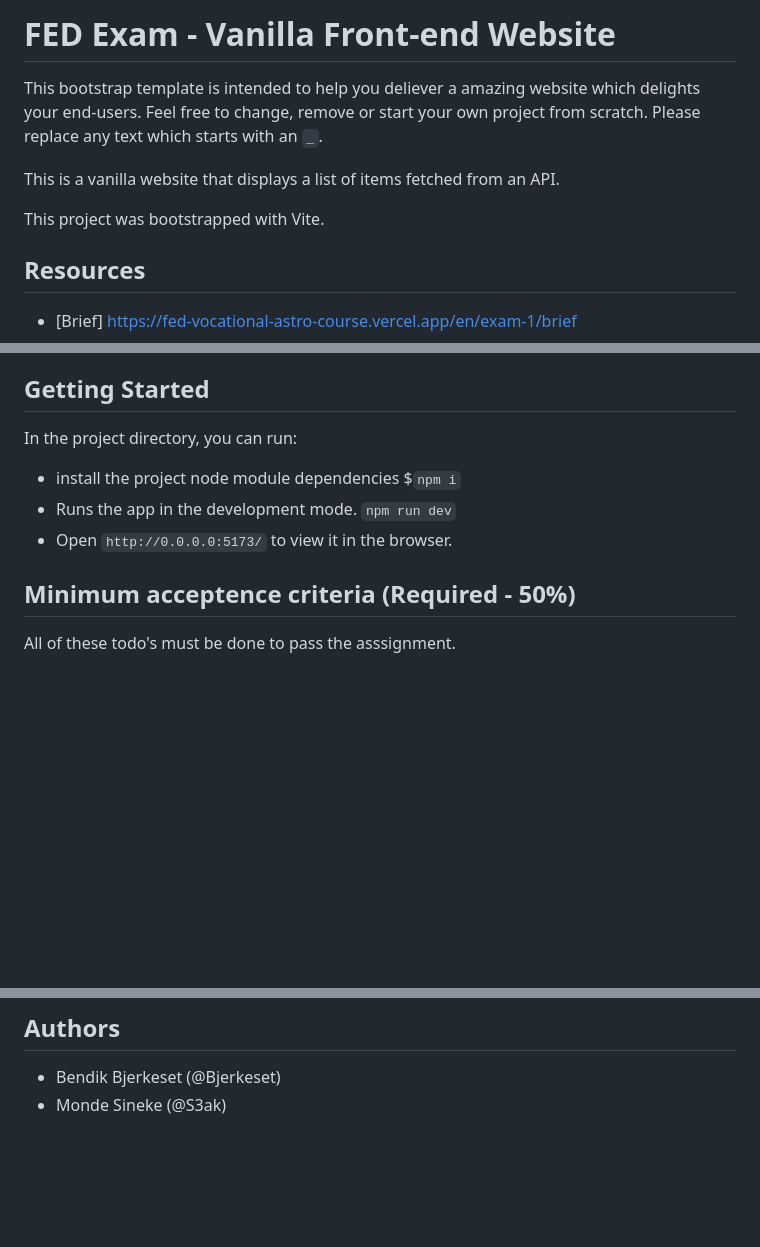
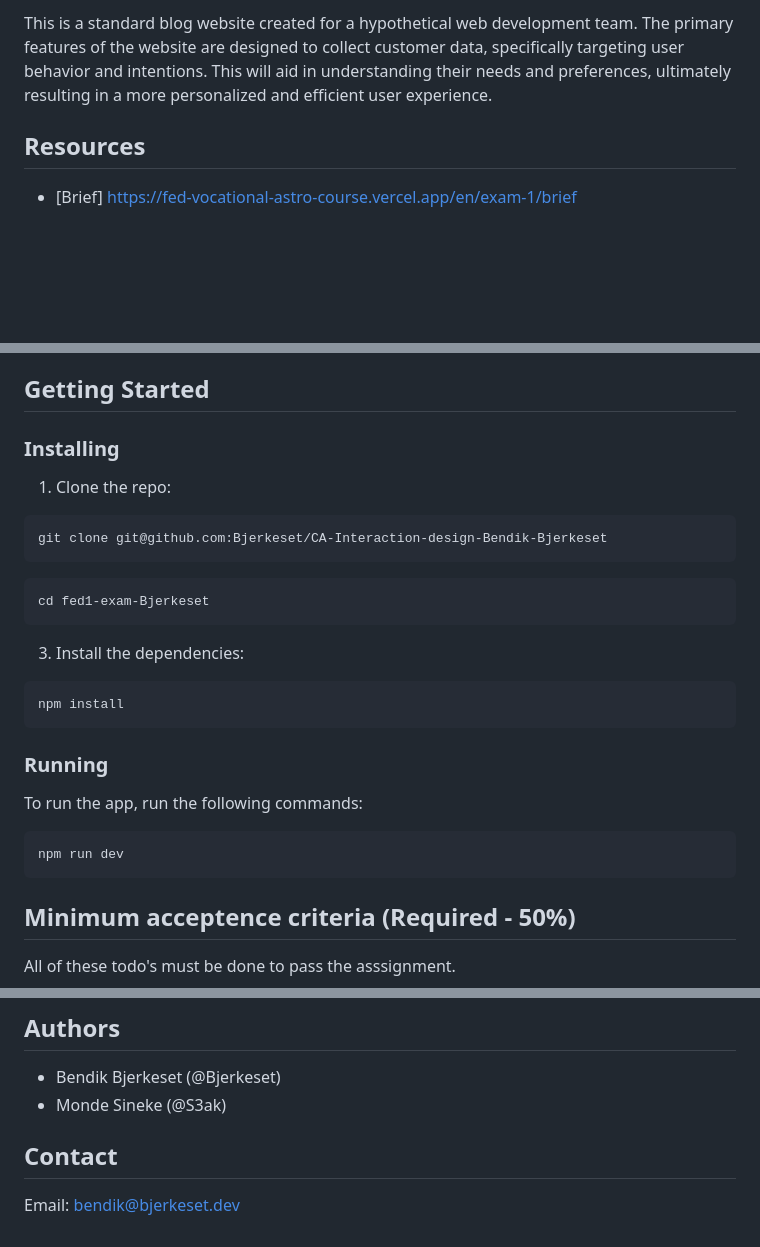
Before and after one commit to Bjerkeset/noroff-year-1-exam, a Markdown page: README.md, 3 parts joined by grey strips. GitHub-like rendering; blank space fills up the shorter version.

Commit message:
Restructuring of README.md

````diff
--- a/README.md
+++ b/README.md
@@ -3,11 +2,5 @@
 
-# FED Exam - Vanilla Front-end Website
-
-This bootstrap template is intended to help you deliever a amazing website which delights your end-users. Feel free to change, remove or start your own project from scratch. Please replace any text which starts with an `_`.
-
-This is a vanilla website that displays a list of items fetched from an API.
-
-This project was bootstrapped with Vite.
+This is a standard blog website created for a hypothetical web development team. The primary features of the website are designed to collect customer data, specifically targeting user behavior and intentions. This will aid in understanding their needs and preferences, ultimately resulting in a more personalized and efficient user experience.
 
 ## Resources
 
@@ -71,11 +64,31 @@ Building a blog website for a fictional web development team has been an engagin
 
 ## Getting Started
 
-In the project directory, you can run:
+### Installing
 
-- install the project node module dependencies $`npm i`
-- Runs the app in the development mode. `npm run dev`
-- Open `http://0.0.0.0:5173/` to view it in the browser.
+1. Clone the repo:
+
+```bash
+git clone git@github.com:Bjerkeset/CA-Interaction-design-Bendik-Bjerkeset
+```
+
+```
+cd fed1-exam-Bjerkeset
+```
+
+3. Install the dependencies:
+
+```
+npm install
+```
+
+### Running
+
+To run the app, run the following commands:
+
+```bash
+npm run dev
+```
 
 ## Minimum acceptence criteria (Required - 50%)
 
@@ -193,3 +206,7 @@ Make sure you go through this checklist before submitting your project to Moodle
 
 - Bendik Bjerkeset (@Bjerkeset)
 - Monde Sineke (@S3ak)
+
+## Contact
+
+Email: bendik@bjerkeset.dev
````
Also changed, not shown: other parts of README.md (+1 -2 lines).
